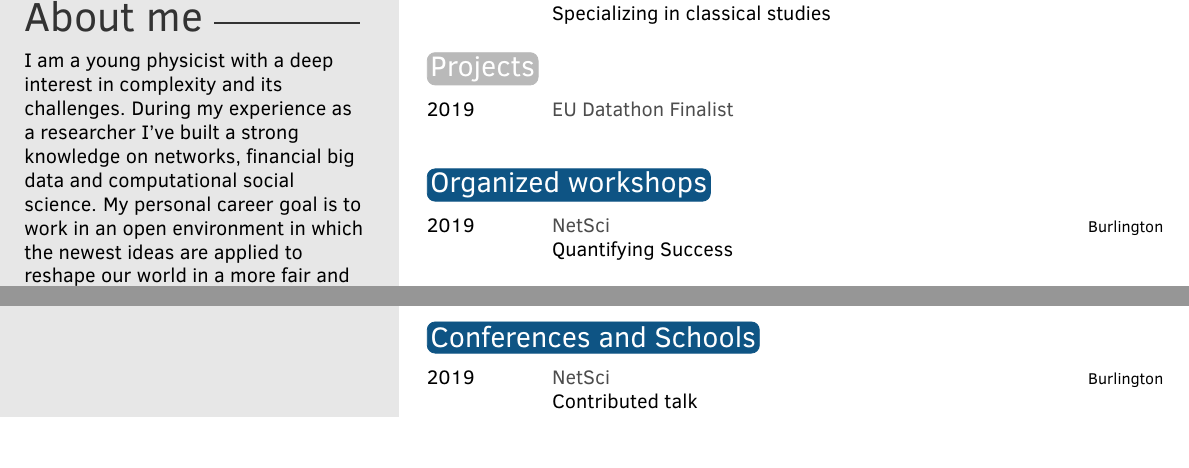
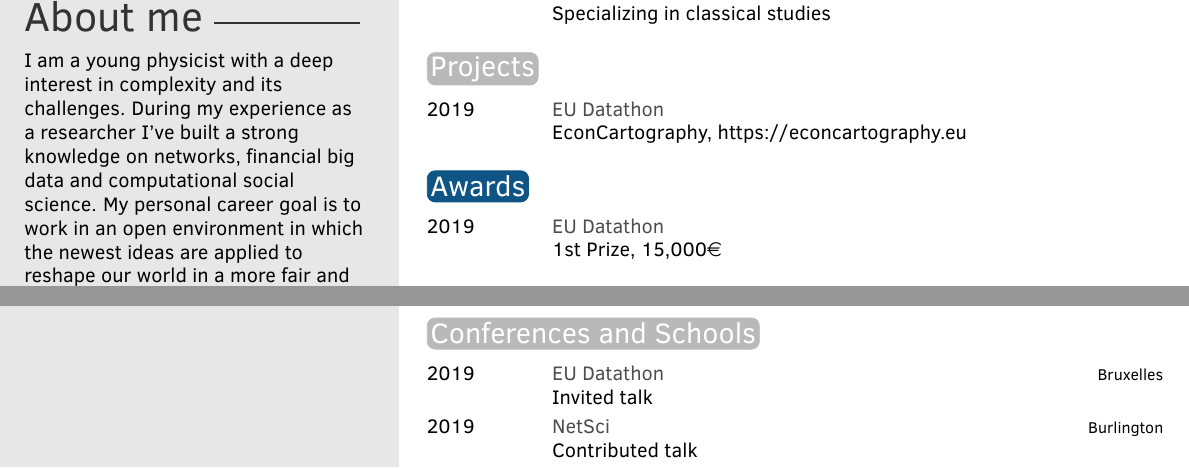
Before and after one commit to musci8/CV, a LaTeX CV (CV_Musciotto.tex): two parts of pages 1 and 2 of 2, joined at a grey line, cut so that both start at the same text, the shorter picture padded with empty space. Compiled offline with pdfLaTeX.

Commit message:
after EU Datathon

```diff
--- a/template.tex
+++ b/CV_Musciotto.tex
@@ -22,6 +22,7 @@
 \documentclass[letterpaper]{twentysecondcv} % a4paper for A4
 \usepackage[most]{tcolorbox}
 \usepackage{xcolor}
+\usepackage{eurosym}
 
 \newtcolorbox{bgbox}[1][]{nobeforeafter,leftright skip=0pt,boxrule=0pt,enhanced jigsaw,sharp corners,#1}
 %----------------------------------------------------------------------------------------
@@ -111,7 +112,13 @@
 \section{Projects}
 
 \begin{twenty}
-	\twentyitem{2019}{EU Datathon Finalist}{}{}
+	\twentyitem{2019}{EU Datathon}{}{EconCartography, https://econcartography.eu}
+\end{twenty}
+
+\section{Awards}
+
+\begin{twenty}
+	\twentyitem{2019}{EU Datathon}{}{1st Prize, 15,000\euro}
 \end{twenty}
 
 \section{Organized workshops}
@@ -163,6 +170,7 @@
 \section{Conferences and Schools}
 
 \begin{twenty}
+	\twentyitem{2019}{EU Datathon}{Bruxelles}{Invited talk}
 	\twentyitem{2019}{NetSci}{Burlington}{Contributed talk}
 	\twentyitem{2018}{Conference on Complex Systems}{Thessaloniki}{2 Contributed talks}
 	\twentyitem{2018}{International School of Physics "Enrico Fermi"}{Varenna}{}
```
Also changed, not shown: CV_Musciotto.pdf, 6 other files.
